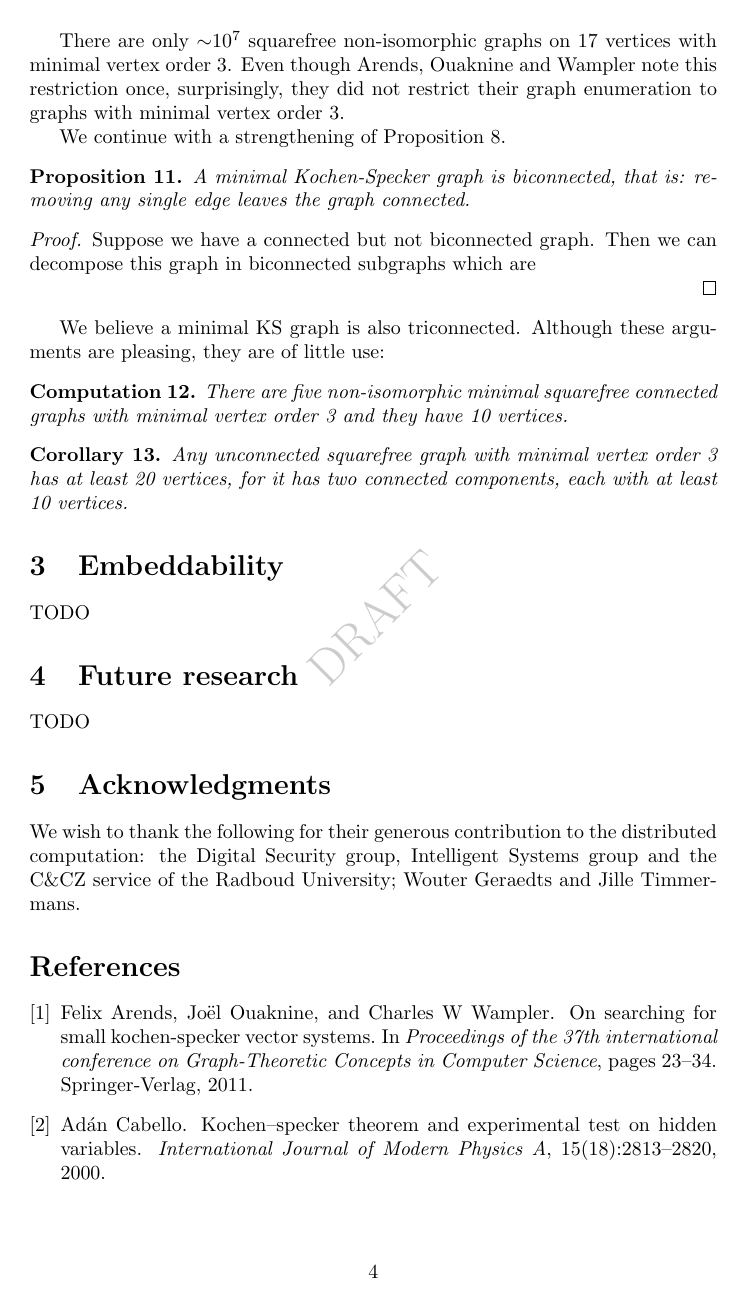
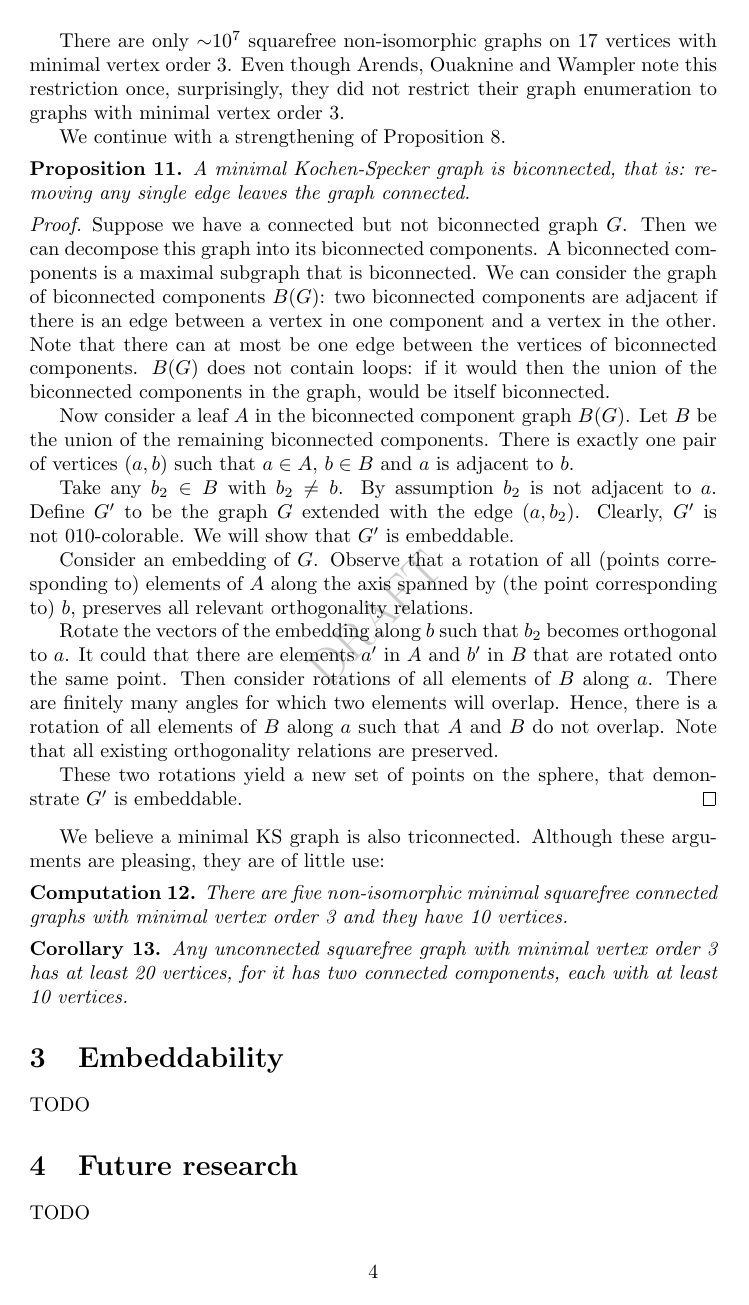
Before and after one commit to bwesterb/ks, a LaTeX paper (main.tex): page 4 of 5. Compiled offline with pdfLaTeX.

Commit message:
Add modified proof of Sander

```diff
--- a/main.tex
+++ b/main.tex
@@ -256,13 +257,47 @@ A minimal Kochen-Specker graph is biconnected,
 that is: removing any single edge leaves the graph connected.
 \end{prop}
 \begin{proof}
-Suppose we have a connected but not biconnected graph. Then we can decompose this graph in biconnected subgraphs which are
+Suppose we have a connected but not biconnected graph~$G$.
+Then we can decompose
+this graph into its biconnected components.  A biconnected components
+is a maximal subgraph that is biconnected.
+We can consider the graph of biconnected components~$B(G)$:
+two biconnected components are adjacent if there is an edge
+between a vertex in one component and a vertex in the other.
+Note that there can at most be one edge between
+the vertices of biconnected components.
+$B(G)$~does not contain loops: if it would
+then the union of the biconnected components in the graph,
+would be itself biconnected.
 
+Now consider a leaf~$A$ in the biconnected component graph~$B(G)$.
+Let~$B$ be the union of the remaining biconnected components.
+There is exactly one pair of vertices~$(a,b)$
+such that~$a \in A$, $b \in B$ and $a$ is adjacent to~$b$.
 
+Take any~$b_2 \in B$ with~$b_2 \neq b$.
+By assumption~$b_2$ is not adjacent to~$a$.
+Define~$G'$ to be the graph~$G$ extended with the edge~$(a,b_2)$.
+Clearly, $G'$ is not~010-colorable.  We will show that~$G'$ is embeddable.
 
+Consider an embedding of~$G$.
+Observe that a rotation of all (points corresponding to) elements of~$A$
+along the axis spanned
+by (the point corresponding to)~$b$, preserves all relevant
+orthogonality relations.
 
+Rotate the vectors of the embedding
+along~$b$ such that~$b_2$ becomes orthogonal to~$a$.
+It could that there are elements~$a'$ in~$A$
+and~$b'$ in~$B$ that are rotated onto the same point.
+Then consider rotations of all elements of~$B$ along~$a$.
+There are finitely many angles for which two elements will overlap.
+Hence, there is a rotation of all elements of~$B$ along~$a$
+such that~$A$ and~$B$ do not overlap.
+Note that all existing orthogonality relations are preserved.
 
-
+These two rotations yield a new set of points on the sphere,
+that demonstrate~$G'$ is embeddable.
 \end{proof}
 We believe a minimal KS graph is also triconnected.
 Although these arguments are pleasing,
```
Also changed, not shown: main.tex (5 more changed lines).
